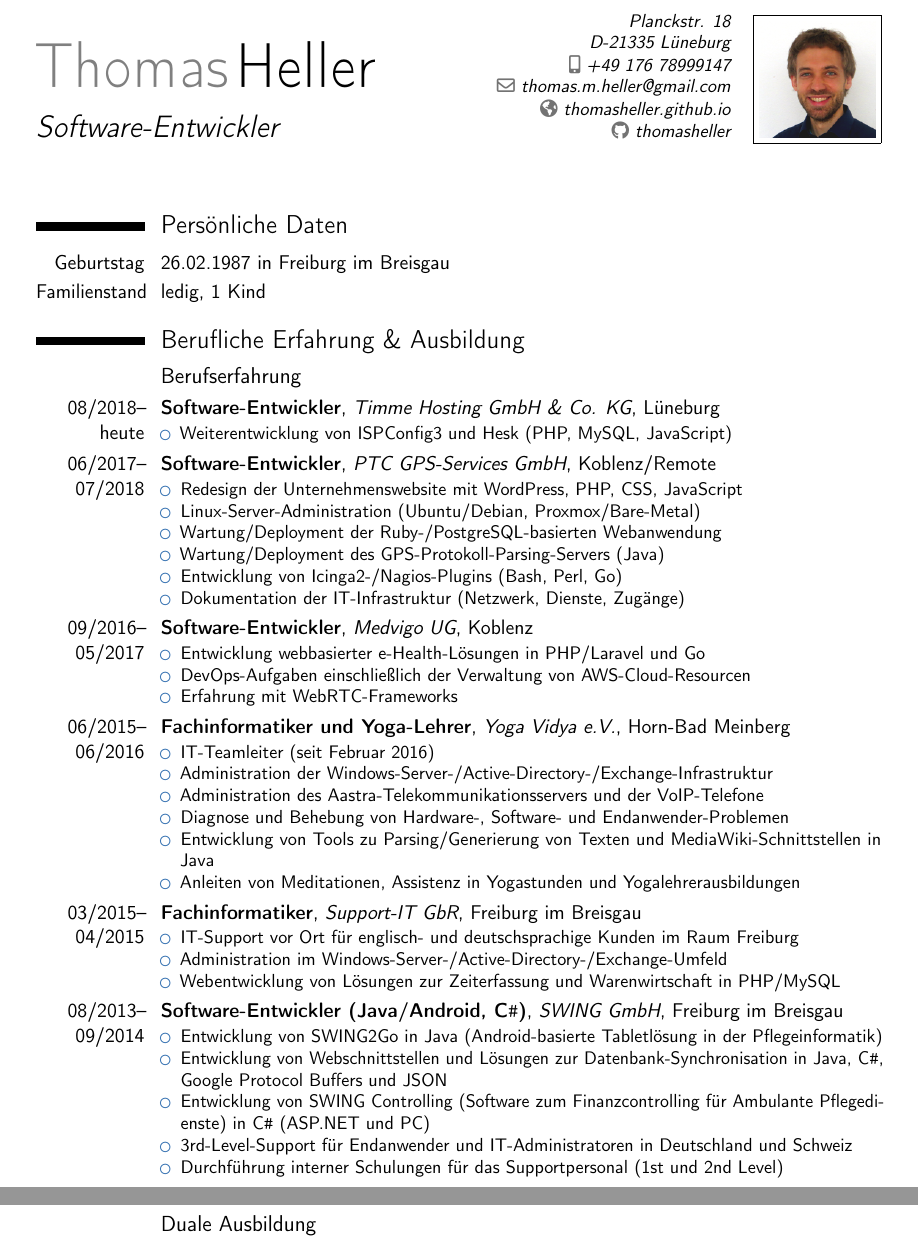
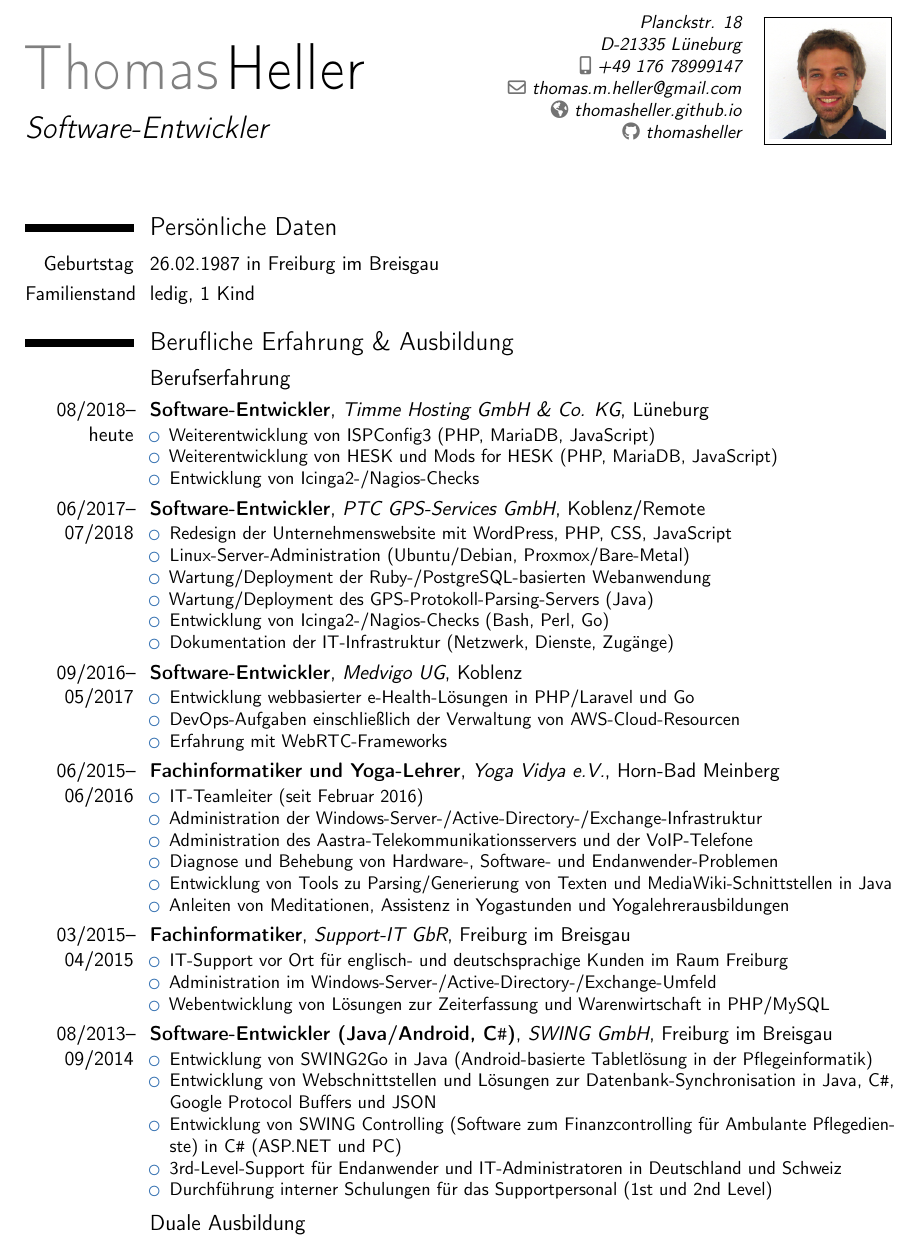
Before and after one commit to thomasheller/resume-de, a LaTeX CV (Lebenslauf_Thomas_Heller.tex): two parts of pages 1 and 2 of 2 before the commit and part of page 1 of 2 after it, the two joined at a grey line, cut so that both start at the same text. Compiled offline with pdfLaTeX.

Commit message:
updated CV

```diff
--- a/Lebenslauf_Thomas_Heller.tex
+++ b/Lebenslauf_Thomas_Heller.tex
@@ -25,7 +25,8 @@
 
 \usepackage[utf8]{inputenc}
 
-\usepackage[scale=0.78]{geometry}
+% \usepackage[scale=0.78]{geometry}
+\usepackage[scale=0.8]{geometry}
 
 % width of the date column:
 \setlength{\hintscolumnwidth}{2.1cm}
@@ -78,7 +79,9 @@
 \subsection{Berufserfahrung}
 
 \cventry{08/2018--heute}{Software-Entwickler}{Timme Hosting GmbH \& Co. KG}{Lüneburg}{}{\begin{itemize}
-  \item Weiterentwicklung von ISPConfig3 und Hesk (PHP, MySQL, JavaScript)
+  \item Weiterentwicklung von ISPConfig3 (PHP, MariaDB, JavaScript)
+  \item Weiterentwicklung von HESK und Mods for HESK (PHP, MariaDB, JavaScript)
+  \item Entwicklung von Icinga2-/Nagios-Checks
 \end{itemize}}
 
 \cventry{06/2017--07/2018}{Software-Entwickler}{PTC GPS-Services GmbH}{Koblenz/Remote}{}{\begin{itemize}
@@ -86,7 +89,7 @@
 \item Linux-Server-Administration (Ubuntu/Debian, Proxmox/Bare-Metal)
 \item Wartung/Deployment der Ruby-/PostgreSQL-basierten Webanwendung
 \item Wartung/Deployment des GPS-Protokoll-Parsing-Servers (Java)
-\item Entwicklung von Icinga2-/Nagios-Plugins (Bash, Perl, Go)
+\item Entwicklung von Icinga2-/Nagios-Checks (Bash, Perl, Go)
 \item Dokumentation der IT-Infrastruktur (Netzwerk, Dienste, Zugänge)
 \end{itemize}}
 
```
